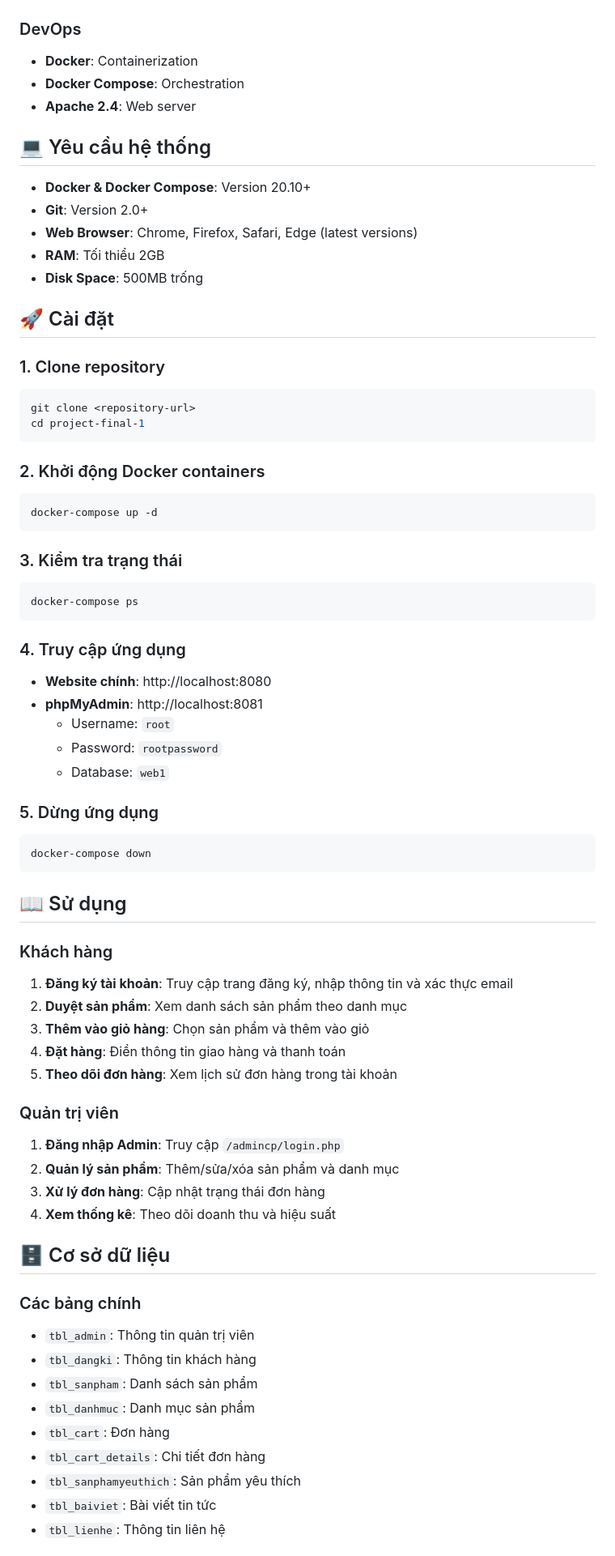
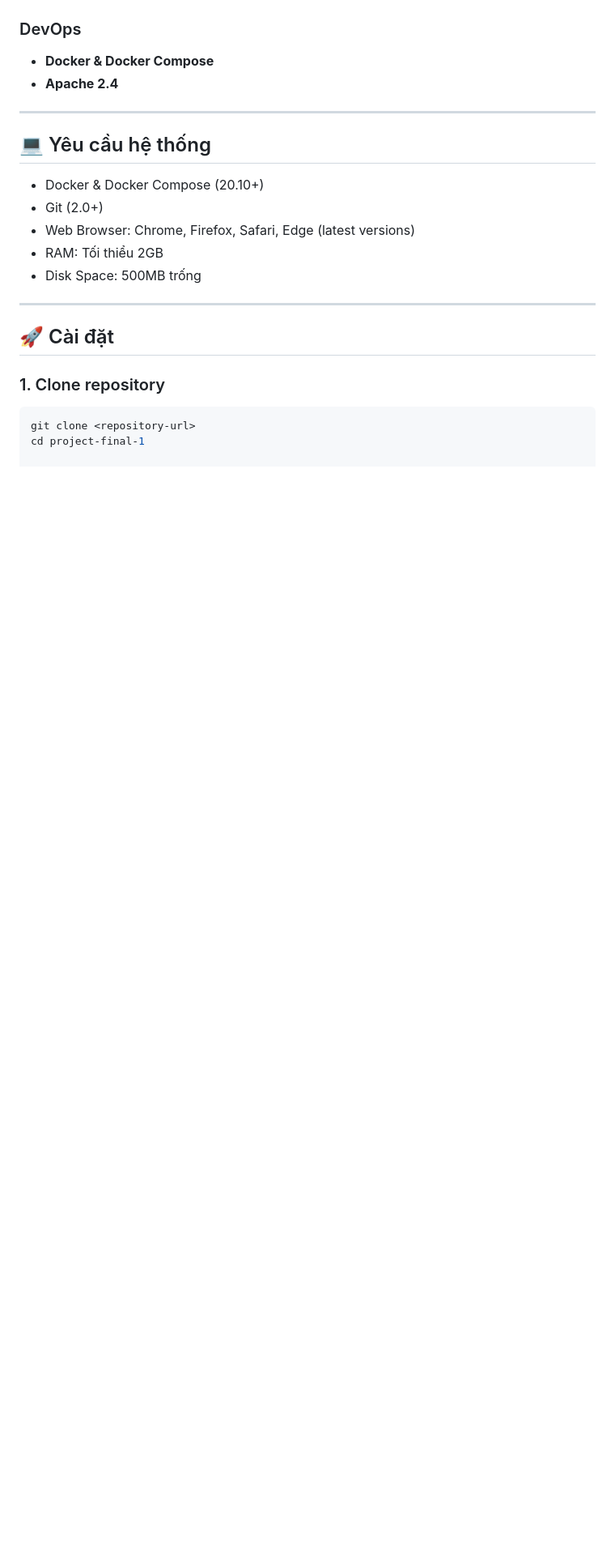
Before and after one commit to hoandevv/Sales-Management-Project, a Markdown page: README.md, the part around the change printed below. Shown: that part at 81% size. Drawn GitHub-style; blank space fills up the shorter version.

````diff
--- a/README.md
+++ b/README.md
@@ -79,72 +92,25 @@ GearShop là một nền tảng thương mại điện tử hiện đại đư
 
 ### DevOps
-- **Docker**: Containerization
-- **Docker Compose**: Orchestration
-- **Apache 2.4**: Web server
+
+- **Docker & Docker Compose**
+- **Apache 2.4**
+
+---
 
 ## 💻 Yêu cầu hệ thống
 
-- **Docker & Docker Compose**: Version 20.10+
-- **Git**: Version 2.0+
-- **Web Browser**: Chrome, Firefox, Safari, Edge (latest versions)
-- **RAM**: Tối thiểu 2GB
-- **Disk Space**: 500MB trống
+- Docker & Docker Compose (20.10+)
+- Git (2.0+)
+- Web Browser: Chrome, Firefox, Safari, Edge (latest versions)
+- RAM: Tối thiểu 2GB
+- Disk Space: 500MB trống
+
+---
 
 ## 🚀 Cài đặt
 
 ### 1. Clone repository
+
 ```bash
 git clone <repository-url>
 cd project-final-1
-```
-
-### 2. Khởi động Docker containers
-```bash
-docker-compose up -d
-```
-
-### 3. Kiểm tra trạng thái
-```bash
-docker-compose ps
-```
-
-### 4. Truy cập ứng dụng
-- **Website chính**: http://localhost:8080
-- **phpMyAdmin**: http://localhost:8081
-  - Username: `root`
-  - Password: `rootpassword`
-  - Database: `web1`
-
-### 5. Dừng ứng dụng
-```bash
-docker-compose down
-```
-
-## 📖 Sử dụng
-
-### Khách hàng
-1. **Đăng ký tài khoản**: Truy cập trang đăng ký, nhập thông tin và xác thực email
-2. **Duyệt sản phẩm**: Xem danh sách sản phẩm theo danh mục
-3. **Thêm vào giỏ hàng**: Chọn sản phẩm và thêm vào giỏ
-4. **Đặt hàng**: Điền thông tin giao hàng và thanh toán
-5. **Theo dõi đơn hàng**: Xem lịch sử đơn hàng trong tài khoản
-
-### Quản trị viên
-1. **Đăng nhập Admin**: Truy cập `/admincp/login.php`
-2. **Quản lý sản phẩm**: Thêm/sửa/xóa sản phẩm và danh mục
-3. **Xử lý đơn hàng**: Cập nhật trạng thái đơn hàng
-4. **Xem thống kê**: Theo dõi doanh thu và hiệu suất
-
-## 🗄️ Cơ sở dữ liệu
-
-### Các bảng chính
-- `tbl_admin`: Thông tin quản trị viên
-- `tbl_dangki`: Thông tin khách hàng
-- `tbl_sanpham`: Danh sách sản phẩm
-- `tbl_danhmuc`: Danh mục sản phẩm
-- `tbl_cart`: Đơn hàng
-- `tbl_cart_details`: Chi tiết đơn hàng
-- `tbl_sanphamyeuthich`: Sản phẩm yêu thích
-- `tbl_baiviet`: Bài viết tin tức
-- `tbl_lienhe`: Thông tin liên hệ
-
````
Also changed, not shown: other parts of README.md (+49 -123 lines).
